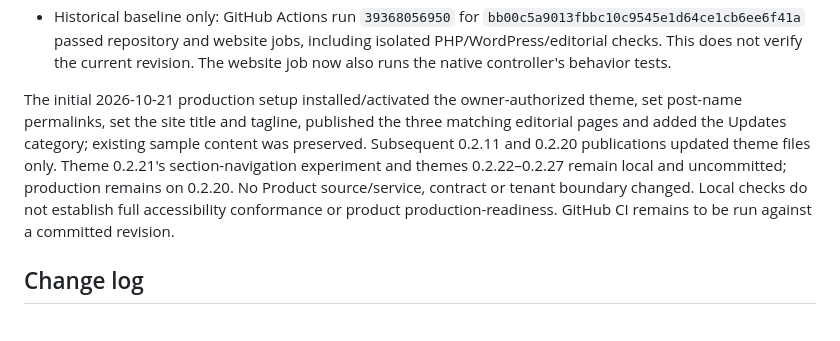
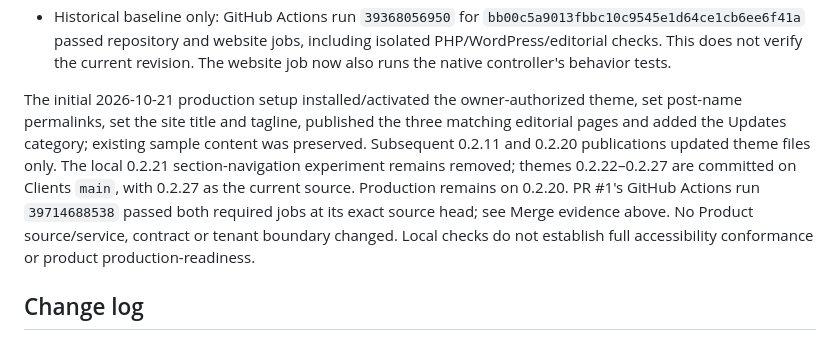
Before and after one commit to NukeGeng/KORDRA-Clients, a Markdown page: docs/features/website.md, the part around the change. Rendered like a GitHub page.

Commit message:
docs(website): fix merged revision summary

```diff
--- a/docs/features/website.md
+++ b/docs/features/website.md
@@ -198,7 +198,7 @@ Historical evidence for earlier theme revisions:
 - The earlier CSS 0.2.4 snapshots were insufficient interaction evidence and are superseded by this defect correction. The earlier parent AMR gate did not establish frontend behavior; validation for this work belongs to the independent Clients repository.
 - Historical baseline only: GitHub Actions run `39368056950` for `bb00c5a9013fbbc10c9545e1d64ce1cb6ee6f41a` passed repository and website jobs, including isolated PHP/WordPress/editorial checks. This does not verify the current revision. The website job now also runs the native controller's behavior tests.
 
-The initial 2026-10-21 production setup installed/activated the owner-authorized theme, set post-name permalinks, set the site title and tagline, published the three matching editorial pages and added the Updates category; existing sample content was preserved. Subsequent 0.2.11 and 0.2.20 publications updated theme files only. Theme 0.2.21's section-navigation experiment and themes 0.2.22–0.2.27 remain local and uncommitted; production remains on 0.2.20. No Product source/service, contract or tenant boundary changed. Local checks do not establish full accessibility conformance or product production-readiness. GitHub CI remains to be run against a committed revision.
+The initial 2026-10-21 production setup installed/activated the owner-authorized theme, set post-name permalinks, set the site title and tagline, published the three matching editorial pages and added the Updates category; existing sample content was preserved. Subsequent 0.2.11 and 0.2.20 publications updated theme files only. The local 0.2.21 section-navigation experiment remains removed; themes 0.2.22–0.2.27 are committed on Clients `main`, with 0.2.27 as the current source. Production remains on 0.2.20. PR #1's GitHub Actions run `39714688538` passed both required jobs at its exact source head; see Merge evidence above. No Product source/service, contract or tenant boundary changed. Local checks do not establish full accessibility conformance or product production-readiness.
 
 ## Change log
 
```
